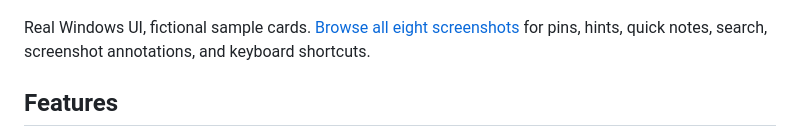
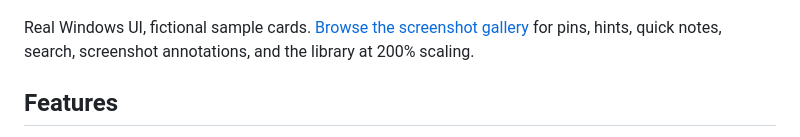
Before and after one commit to amkumirab/gaming-buddy, a Markdown page: README.md, the part around the change. Rendered like a GitHub page.

```diff
--- a/README.md
+++ b/README.md
@@ -19,8 +19,8 @@ through global shortcuts, the compact panel, or the system tray.
 
 ![Gaming Buddy library with tagged sample cards and a Markdown checklist preview](docs/screenshots/library.png)
 
-Real Windows UI, fictional sample cards. [Browse all eight screenshots](docs/screenshots/README.md)
-for pins, hints, quick notes, search, screenshot annotations, and keyboard shortcuts.
+Real Windows UI, fictional sample cards. [Browse the screenshot gallery](docs/screenshots/README.md)
+for pins, hints, quick notes, search, screenshot annotations, and the library at 200% scaling.
 
 ## Features
 
```
Also changed, not shown: docs/screenshots/README.md (+13 -0 lines), docs/windows-host-verification-2026-11-21.md (+6 -1 lines), docs/screenshots/library-high-scaling.png (added).
